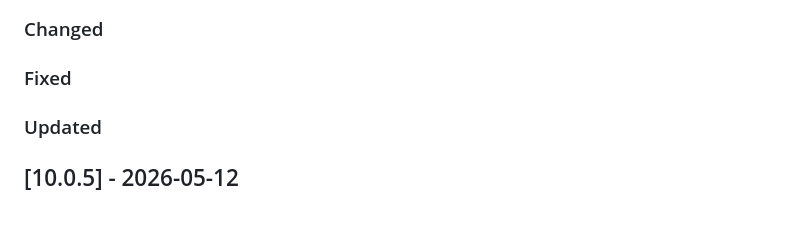
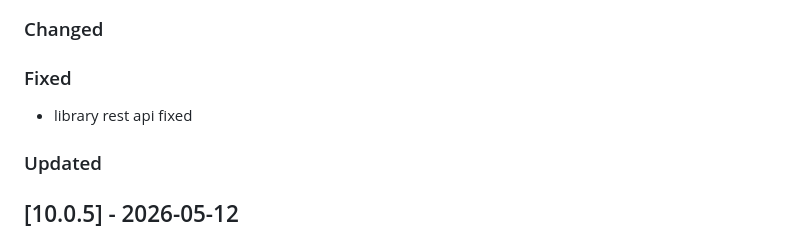
Before and after one commit to Tsjippy/library, a Markdown page: CHANGELOG.md, the part around the change. GitHub-like rendering.

Commit message:
Update changelog with commit message

```diff
--- a/CHANGELOG.md
+++ b/CHANGELOG.md
@@ -6,6 +6,7 @@
 ### Changed
 
 ### Fixed
+- library rest api fixed
 
 ### Updated
 
```
